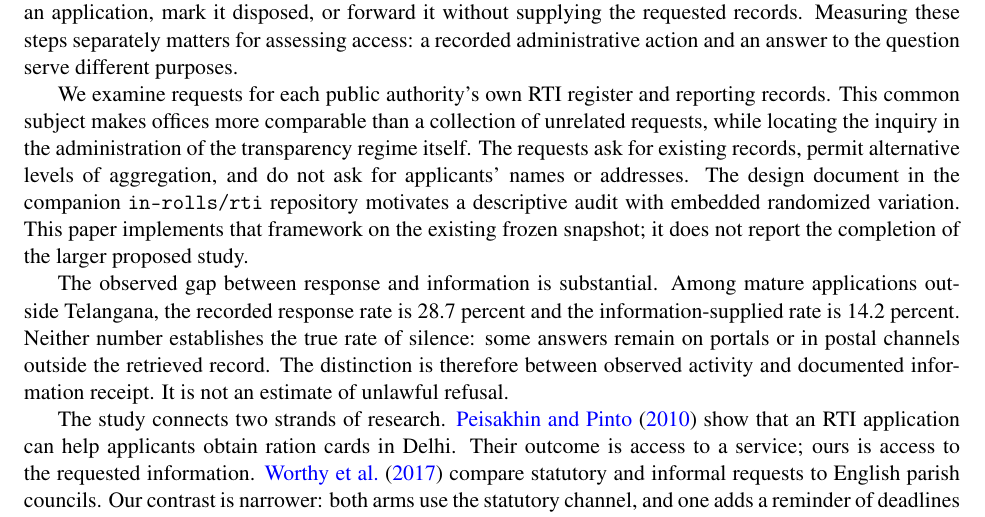
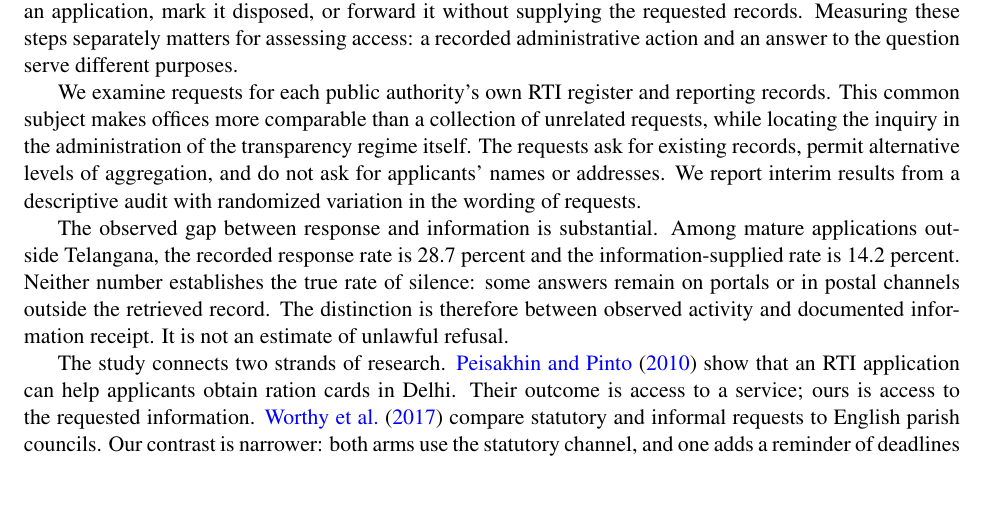
Before and after one commit to in-rolls/rti-analysis, a LaTeX paper (output/paper.tex): part of page 1 of 10, cut so that both start at the same text, the shorter picture padded with empty space. Compiled offline with pdfLaTeX.

Commit message:
Remove repository aside from paper introduction

```diff
--- a/output/paper.tex
+++ b/output/paper.tex
@@ -18,7 +18,7 @@ A recorded response to an information request need not provide information. We s
 \section{Introduction}
 The operation of a right to information depends on what a citizen receives after asking. A portal can register an application, mark it disposed, or forward it without supplying the requested records. Measuring these steps separately matters for assessing access: a recorded administrative action and an answer to the question serve different purposes.
 
-We examine requests for each public authority's own RTI register and reporting records. This common subject makes offices more comparable than a collection of unrelated requests, while locating the inquiry in the administration of the transparency regime itself. The requests ask for existing records, permit alternative levels of aggregation, and do not ask for applicants' names or addresses. The design document in the companion \texttt{in-rolls/rti} repository motivates a descriptive audit with embedded randomized variation. This paper implements that framework on the existing frozen snapshot; it does not report the completion of the larger proposed study.
+We examine requests for each public authority's own RTI register and reporting records. This common subject makes offices more comparable than a collection of unrelated requests, while locating the inquiry in the administration of the transparency regime itself. The requests ask for existing records, permit alternative levels of aggregation, and do not ask for applicants' names or addresses. We report interim results from a descriptive audit with randomized variation in the wording of requests.
 
 The observed gap between response and information is substantial. Among mature applications outside Telangana, the recorded response rate is 28.7 percent and the information-supplied rate is 14.2 percent. Neither number establishes the true rate of silence: some answers remain on portals or in postal channels outside the retrieved record. The distinction is therefore between observed activity and documented information receipt. It is not an estimate of unlawful refusal.
 
```
Also changed, not shown: output/paper.pdf, 1 other file.
